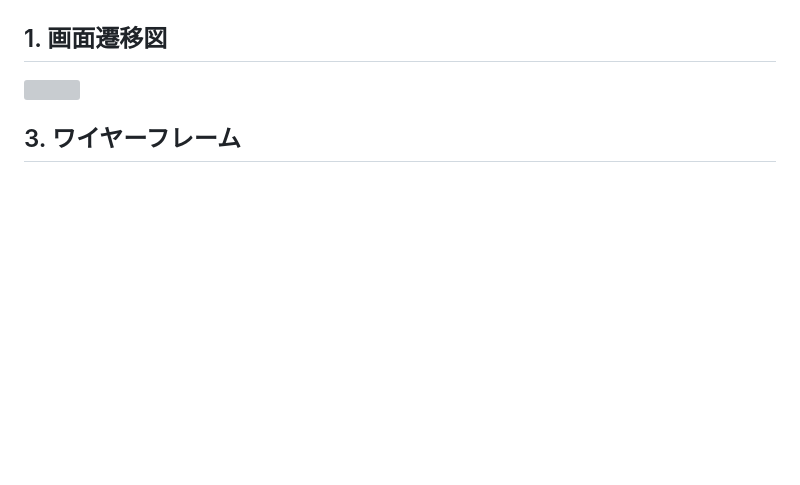
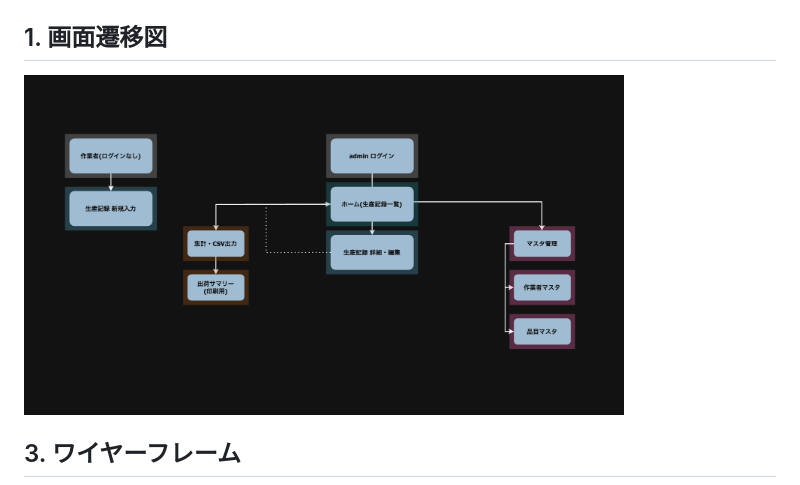
Before and after one commit to songgeye/Loopworks-demo-v2, a Markdown page: documents/design.md, the part around the change. Rendered like a GitHub page; blank space fills up the shorter version; grey boxes are pictures that could not be loaded.

Commit message:
画像切れの修正

```diff
--- a/documents/design.md
+++ b/documents/design.md
@@ -4,7 +4,7 @@
 <img src="img/work-flow.png" width="600">
 
 ## 1. 画面遷移図
-<img src="img/screen-transition.png" width="600">
+<img src="img/screen-transition-diagram.png" width="600">
 
 ## 3. ワイヤーフレーム
 <img src="img/wire-frame.png" width="600">
```
